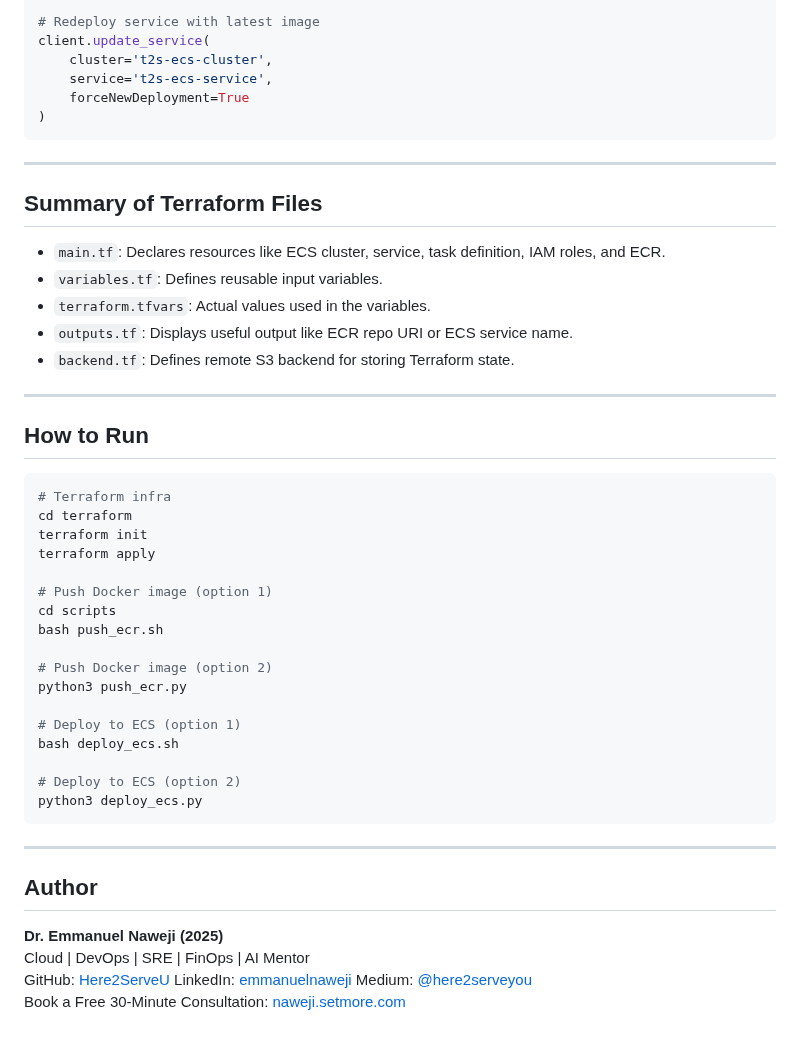
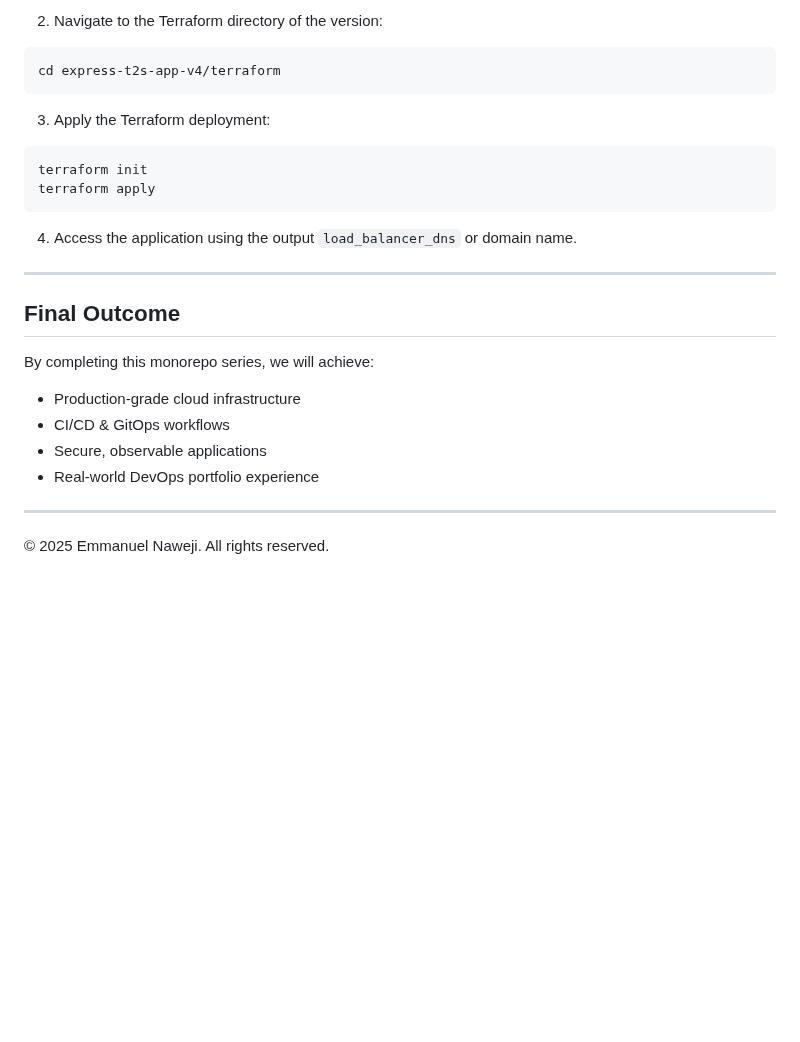
Before and after one commit to Here2ServeU/express-t2s-collection, a Markdown page: express-t2s-app-v3/README.md, the part around one of its changes. GitHub-like rendering; blank space fills up the shorter version.

````diff
--- a/express-t2s-app-v3/README.md
+++ b/express-t2s-app-v3/README.md
@@ -146,50 +134,29 @@ client = boto3.client('ecs')
 
-# Redeploy service with latest image
-client.update_service(
-    cluster='t2s-ecs-cluster',
-    service='t2s-ecs-service',
-    forceNewDeployment=True
-)
+2. Navigate to the Terraform directory of the version:
+
+```bash
+cd express-t2s-app-v4/terraform
 ```
+
+3. Apply the Terraform deployment:
+
+```bash
+terraform init
+terraform apply
+```
+
+4. Access the application using the output `load_balancer_dns` or domain name.
 
 ---
 
-## Summary of Terraform Files
-- `main.tf`: Declares resources like ECS cluster, service, task definition, IAM roles, and ECR.
-- `variables.tf`: Defines reusable input variables.
-- `terraform.tfvars`: Actual values used in the variables.
-- `outputs.tf`: Displays useful output like ECR repo URI or ECS service name.
-- `backend.tf`: Defines remote S3 backend for storing Terraform state.
+## Final Outcome
+
+By completing this monorepo series, we will achieve:
+- Production-grade cloud infrastructure
+- CI/CD & GitOps workflows
+- Secure, observable applications
+- Real-world DevOps portfolio experience
 
 ---
 
-## How to Run
-```bash
-# Terraform infra
-cd terraform
-terraform init
-terraform apply
-
-# Push Docker image (option 1)
-cd scripts
-bash push_ecr.sh
-
-# Push Docker image (option 2)
-python3 push_ecr.py
-
-# Deploy to ECS (option 1)
-bash deploy_ecs.sh
-
-# Deploy to ECS (option 2)
-python3 deploy_ecs.py
-```
-
----
-## Author
-
-**Dr. Emmanuel Naweji (2025)**
-Cloud | DevOps | SRE | FinOps | AI Mentor
-GitHub: [Here2ServeU](https://github.com/Here2ServeU)
-LinkedIn: [emmanuelnaweji](https://www.linkedin.com/in/ready2assist/)
-Medium: [@here2serveyou](https://medium.com/@here2serveyou)
-Book a Free 30-Minute Consultation: [naweji.setmore.com](https://here4you.setmore.com/emmanuel)
+© 2025 Emmanuel Naweji. All rights reserved.
````
Also changed, not shown: other parts of express-t2s-app-v3/README.md (+100 -112 lines).
